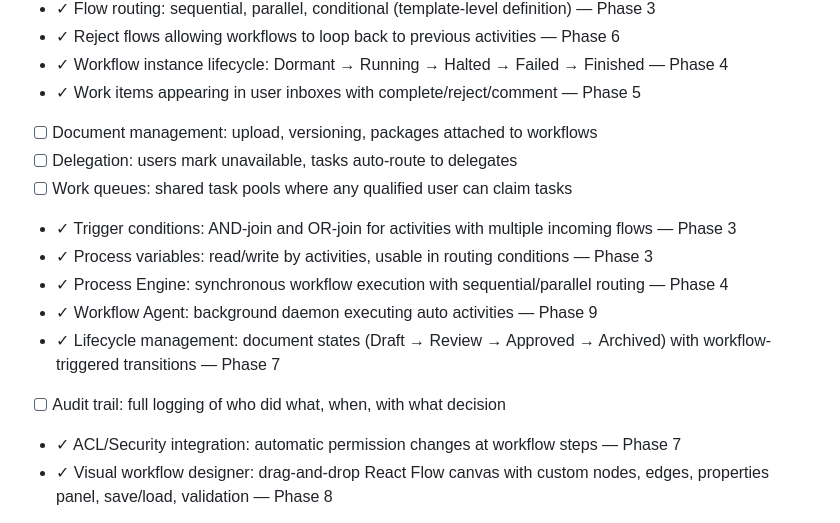
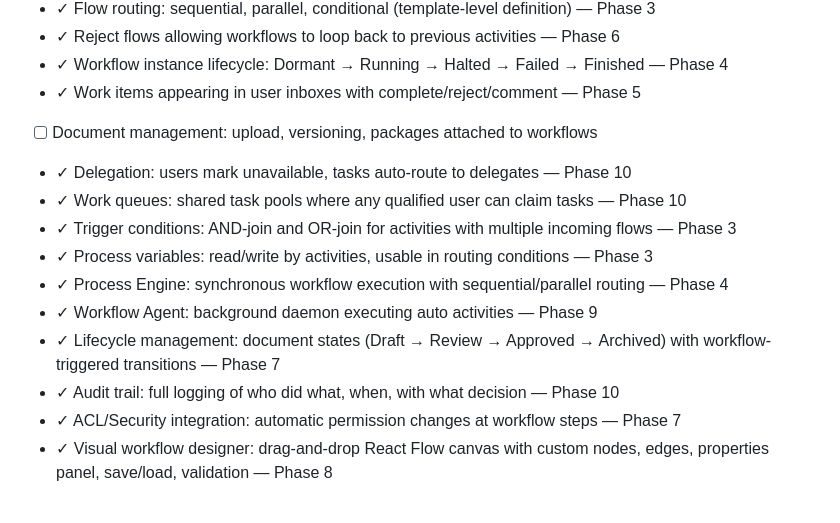
Before and after one commit to Hi2Otaku/documentum, a Markdown page: .planning/PROJECT.md, the part around one of its changes. Drawn GitHub-style.

Commit message:
docs(phase-10): evolve PROJECT.md after phase completion
Co-Authored-By: Claude Opus 4.6 (1M context) <noreply@anthropic.com>

```diff
--- a/.planning/PROJECT.md
+++ b/.planning/PROJECT.md
@@ -30,14 +30,14 @@ Any workflow use case described in the Documentum specification (sequential, par
 - ✓ Workflow instance lifecycle: Dormant → Running → Halted → Failed → Finished — Phase 4
 - ✓ Work items appearing in user inboxes with complete/reject/comment — Phase 5
 - [ ] Document management: upload, versioning, packages attached to workflows
-- [ ] Delegation: users mark unavailable, tasks auto-route to delegates
-- [ ] Work queues: shared task pools where any qualified user can claim tasks
+- ✓ Delegation: users mark unavailable, tasks auto-route to delegates — Phase 10
+- ✓ Work queues: shared task pools where any qualified user can claim tasks — Phase 10
 - ✓ Trigger conditions: AND-join and OR-join for activities with multiple incoming flows — Phase 3
 - ✓ Process variables: read/write by activities, usable in routing conditions — Phase 3
 - ✓ Process Engine: synchronous workflow execution with sequential/parallel routing — Phase 4
 - ✓ Workflow Agent: background daemon executing auto activities — Phase 9
 - ✓ Lifecycle management: document states (Draft → Review → Approved → Archived) with workflow-triggered transitions — Phase 7
-- [ ] Audit trail: full logging of who did what, when, with what decision
+- ✓ Audit trail: full logging of who did what, when, with what decision — Phase 10
 - ✓ ACL/Security integration: automatic permission changes at workflow steps — Phase 7
 - ✓ Visual workflow designer: drag-and-drop React Flow canvas with custom nodes, edges, properties panel, save/load, validation — Phase 8
 - [ ] BAM dashboards: real-time process metrics, bottleneck detection, SLA compliance
```
Also changed, not shown: other parts of .planning/PROJECT.md (+1 -1 lines).
